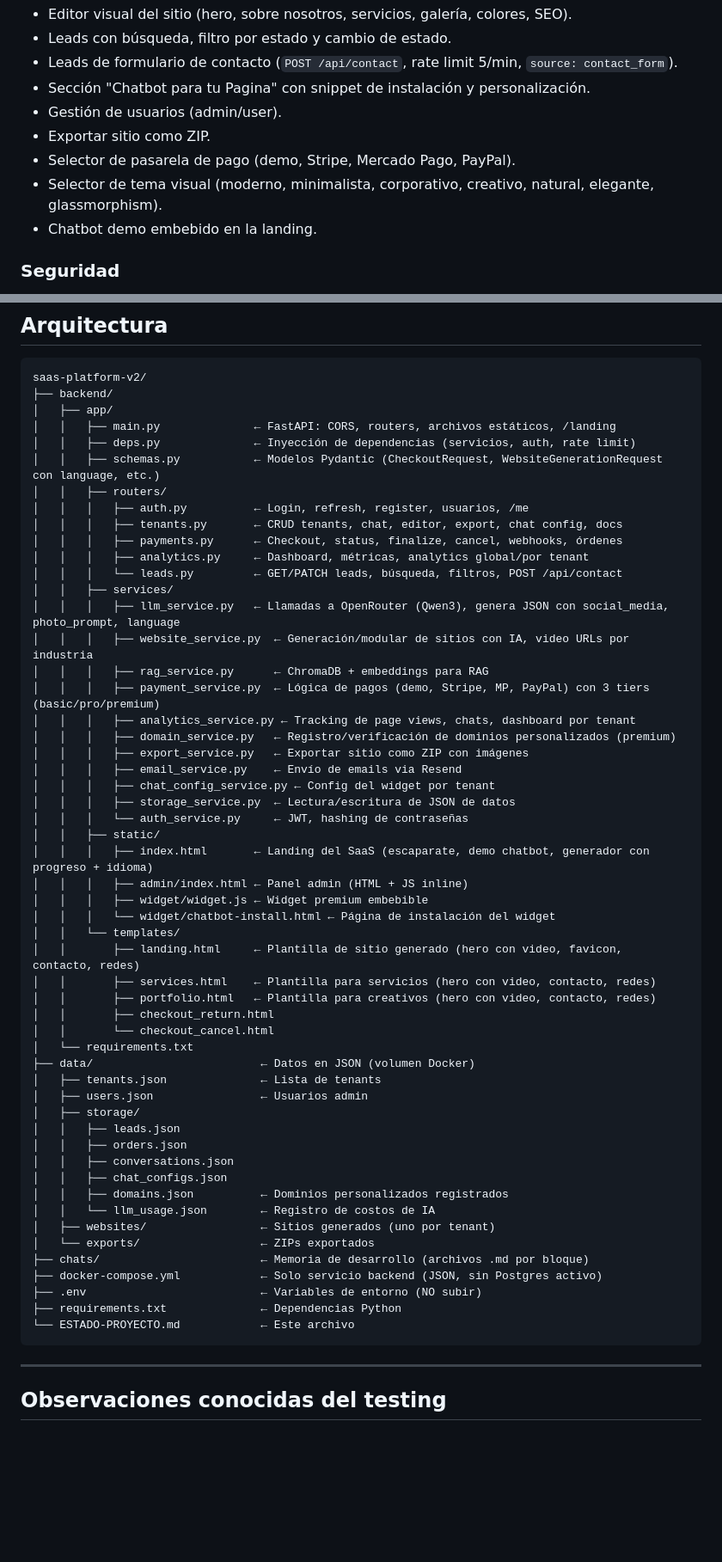
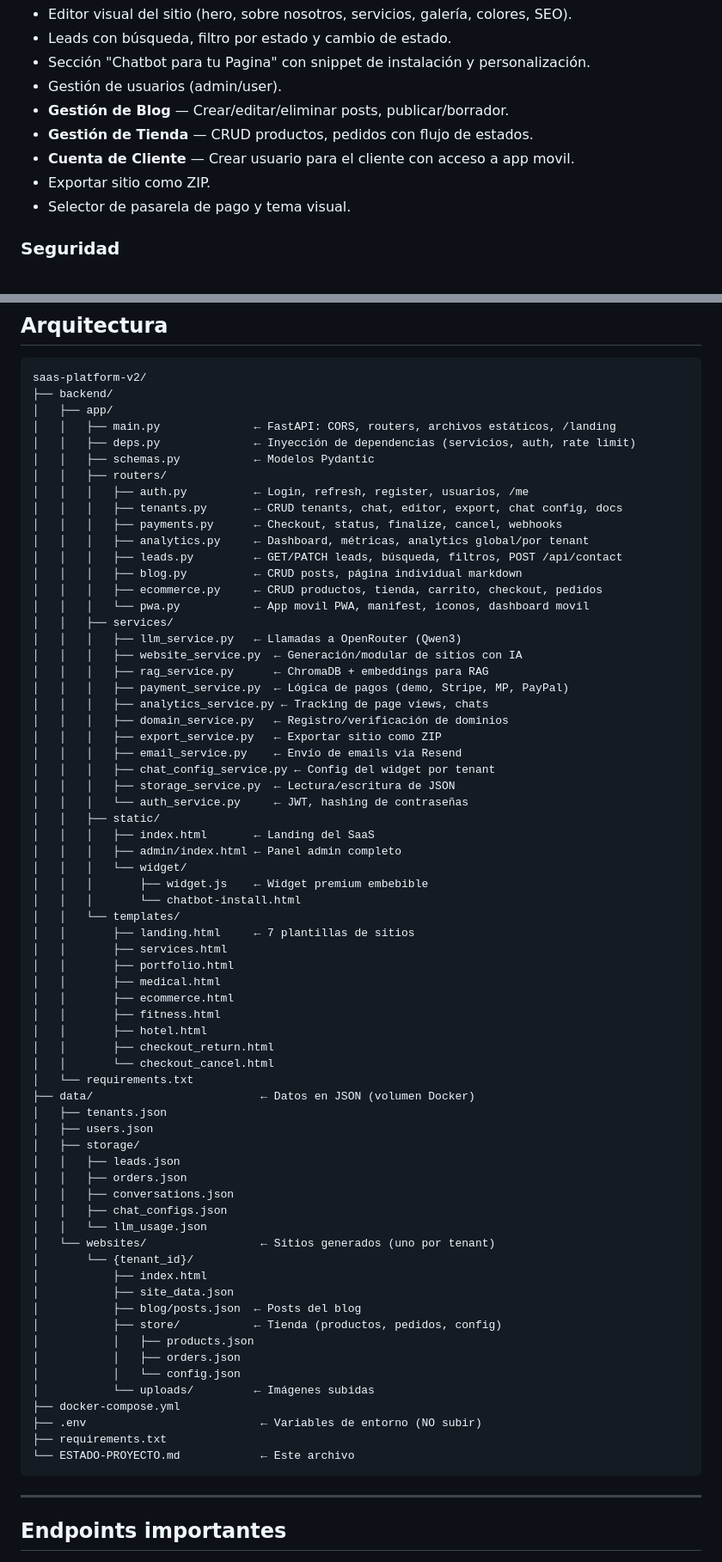
Before and after one commit to ManuelTun2204/saas-platform-v2, a Markdown page: ESTADO-PROYECTO.md, 2 parts joined by grey strips. Shown at 86% size. GitHub-like rendering; blank space fills up the shorter version.

Commit message:
docs: actualizar estado del proyecto con blog, e-commerce, PWA, cuenta cliente - 29 bloques

````diff
--- a/ESTADO-PROYECTO.md
+++ b/ESTADO-PROYECTO.md
@@ -81,12 +105,12 @@
 - Editor visual del sitio (hero, sobre nosotros, servicios, galería, colores, SEO).
 - Leads con búsqueda, filtro por estado y cambio de estado.
-- Leads de formulario de contacto (`POST /api/contact`, rate limit 5/min, `source: contact_form`).
 - Sección "Chatbot para tu Pagina" con snippet de instalación y personalización.
 - Gestión de usuarios (admin/user).
+- **Gestión de Blog** — Crear/editar/eliminar posts, publicar/borrador.
+- **Gestión de Tienda** — CRUD productos, pedidos con flujo de estados.
+- **Cuenta de Cliente** — Crear usuario para el cliente con acceso a app movil.
 - Exportar sitio como ZIP.
-- Selector de pasarela de pago (demo, Stripe, Mercado Pago, PayPal).
-- Selector de tema visual (moderno, minimalista, corporativo, creativo, natural, elegante, glassmorphism).
-- Chatbot demo embebido en la landing.
+- Selector de pasarela de pago y tema visual.
 
 ### Seguridad
 - JWT tokens con refresh.
@@ -106,57 +130,71 @@ saas-platform-v2/
 │   ├── app/
 │   │   ├── main.py              ← FastAPI: CORS, routers, archivos estáticos, /landing
 │   │   ├── deps.py              ← Inyección de dependencias (servicios, auth, rate limit)
-│   │   ├── schemas.py           ← Modelos Pydantic (CheckoutRequest, WebsiteGenerationRequest con language, etc.)
+│   │   ├── schemas.py           ← Modelos Pydantic
 │   │   ├── routers/
 │   │   │   ├── auth.py          ← Login, refresh, register, usuarios, /me
 │   │   │   ├── tenants.py       ← CRUD tenants, chat, editor, export, chat config, docs
-│   │   │   ├── payments.py      ← Checkout, status, finalize, cancel, webhooks, órdenes
+│   │   │   ├── payments.py      ← Checkout, status, finalize, cancel, webhooks
 │   │   │   ├── analytics.py     ← Dashboard, métricas, analytics global/por tenant
-│   │   │   └── leads.py         ← GET/PATCH leads, búsqueda, filtros, POST /api/contact
+│   │   │   ├── leads.py         ← GET/PATCH leads, búsqueda, filtros, POST /api/contact
+│   │   │   ├── blog.py          ← CRUD posts, página individual markdown
+│   │   │   ├── ecommerce.py     ← CRUD productos, tienda, carrito, checkout, pedidos
+│   │   │   └── pwa.py           ← App movil PWA, manifest, iconos, dashboard movil
 │   │   ├── services/
-│   │   │   ├── llm_service.py   ← Llamadas a OpenRouter (Qwen3), genera JSON con social_media, photo_prompt, language
-│   │   │   ├── website_service.py  ← Generación/modular de sitios con IA, video URLs por industria
+│   │   │   ├── llm_service.py   ← Llamadas a OpenRouter (Qwen3)
+│   │   │   ├── website_service.py  ← Generación/modular de sitios con IA
 │   │   │   ├── rag_service.py      ← ChromaDB + embeddings para RAG
-│   │   │   ├── payment_service.py  ← Lógica de pagos (demo, Stripe, MP, PayPal) con 3 tiers (basic/pro/premium)
-│   │   │   ├── analytics_service.py ← Tracking de page views, chats, dashboard por tenant
-│   │   │   ├── domain_service.py   ← Registro/verificación de dominios personalizados (premium)
-│   │   │   ├── export_service.py   ← Exportar sitio como ZIP con imágenes
+│   │   │   ├── payment_service.py  ← Lógica de pagos (demo, Stripe, MP, PayPal)
+│   │   │   ├── analytics_service.py ← Tracking de page views, chats
+│   │   │   ├── domain_service.py   ← Registro/verificación de dominios
+│   │   │   ├── export_service.py   ← Exportar sitio como ZIP
 │   │   │   ├── email_service.py    ← Envío de emails via Resend
 │   │   │   ├── chat_config_service.py ← Config del widget por tenant
-│   │   │   ├── storage_service.py  ← Lectura/escritura de JSON de datos
+│   │   │   ├── storage_service.py  ← Lectura/escritura de JSON
 │   │   │   └── auth_service.py     ← JWT, hashing de contraseñas
 │   │   ├── static/
-│   │   │   ├── index.html       ← Landing del SaaS (escaparate, demo chatbot, generador con progreso + idioma)
-│   │   │   ├── admin/index.html ← Panel admin (HTML + JS inline)
-│   │   │   ├── widget/widget.js ← Widget premium embebible
-│   │   │   └── widget/chatbot-install.html ← Página de instalación del widget
+│   │   │   ├── index.html       ← Landing del SaaS
+│   │   │   ├── admin/index.html ← Panel admin completo
+│   │   │   └── widget/
+│   │   │       ├── widget.js    ← Widget premium embebible
+│   │   │       └── chatbot-install.html
 │   │   └── templates/
-│   │       ├── landing.html     ← Plantilla de sitio generado (hero con video, favicon, contacto, redes)
-│   │       ├── services.html    ← Plantilla para servicios (hero con video, contacto, redes)
-│   │       ├── portfolio.html   ← Plantilla para creativos (hero con video, contacto, redes)
+│   │       ├── landing.html     ← 7 plantillas de sitios
+│   │       ├── services.html
+│   │       ├── portfolio.html
+│   │       ├── medical.html
+│   │       ├── ecommerce.html
+│   │       ├── fitness.html
+│   │       ├── hotel.html
 │   │       ├── checkout_return.html
 │   │       └── checkout_cancel.html
 │   └── requirements.txt
 ├── data/                         ← Datos en JSON (volumen Docker)
-│   ├── tenants.json              ← Lista de tenants
-│   ├── users.json                ← Usuarios admin
+│   ├── tenants.json
+│   ├── users.json
 │   ├── storage/
 │   │   ├── leads.json
 │   │   ├── orders.json
 │   │   ├── conversations.json
 │   │   ├── chat_configs.json
-│   │   ├── domains.json          ← Dominios personalizados registrados
-│   │   └── llm_usage.json        ← Registro de costos de IA
-│   ├── websites/                 ← Sitios generados (uno por tenant)
-│   └── exports/                  ← ZIPs exportados
-├── chats/                        ← Memoria de desarrollo (archivos .md por bloque)
-├── docker-compose.yml            ← Solo servicio backend (JSON, sin Postgres activo)
+│   │   └── llm_usage.json
+│   └── websites/                 ← Sitios generados (uno por tenant)
+│       └── {tenant_id}/
+│           ├── index.html
+│           ├── site_data.json
+│           ├── blog/posts.json  ← Posts del blog
+│           ├── store/           ← Tienda (productos, pedidos, config)
+│           │   ├── products.json
+│           │   ├── orders.json
+│           │   └── config.json
+│           └── uploads/         ← Imágenes subidas
+├── docker-compose.yml
 ├── .env                          ← Variables de entorno (NO subir)
-├── requirements.txt              ← Dependencias Python
+├── requirements.txt
 └── ESTADO-PROYECTO.md            ← Este archivo
 ```
 
 ---
 
-## Observaciones conocidas del testing
+## Endpoints importantes
 
````
Also changed, not shown: other parts of ESTADO-PROYECTO.md (+93 -113 lines).
